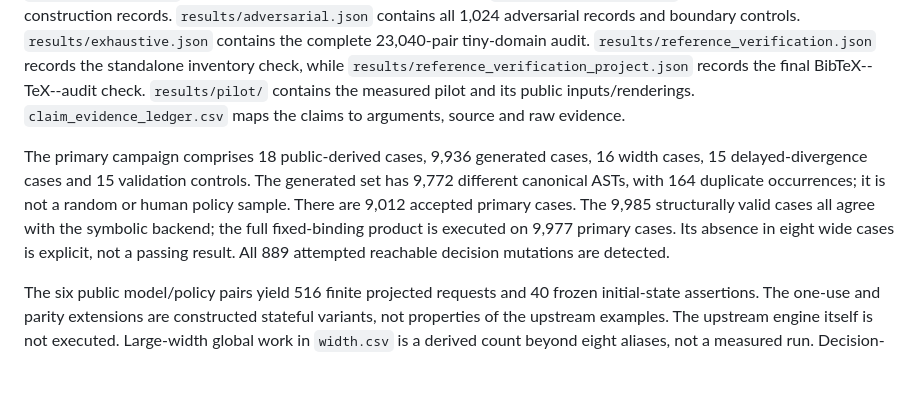
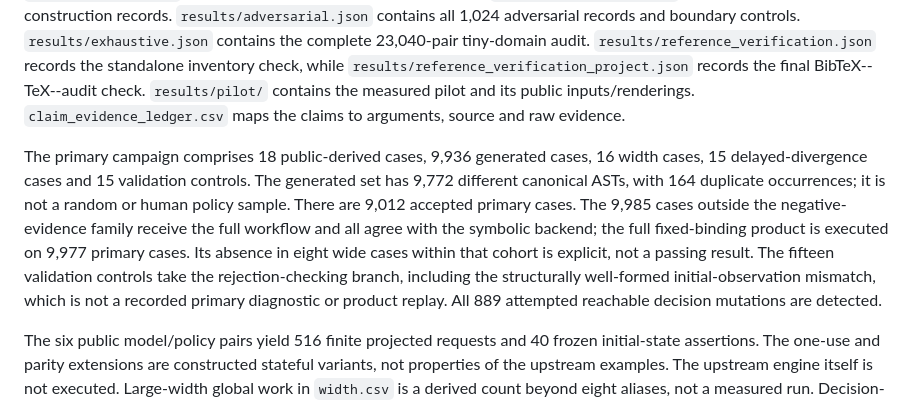
Before and after one commit to Haoyi-Zhang/AuthRefine, a Markdown page: README.md, the part around the change. GitHub-like rendering; blank space fills up the shorter version.

Commit message:
Align implementation and manuscript contracts

```diff
--- a/README.md
+++ b/README.md
@@ -94,7 +94,7 @@ The sentence envelope is four MiB and the JSON envelope is 32 MiB. Writers do no
 
 `results/chunks/` contains exactly 10,000 ordered primary records and forty timing/count records. `results/examples/` contains 49 complete readable public, width and chain instances. Generated instances are reconstructed from the deterministic case index; their full verdicts, witnesses, counts and symbolic comparisons are retained in the raw case records. `results/theory.json` contains all 3,330 original auxiliary records. `results/extensions.json` contains all 592 derived-construction records. `results/adversarial.json` contains all 1,024 adversarial records and boundary controls. `results/exhaustive.json` contains the complete 23,040-pair tiny-domain audit. `results/reference_verification.json` records the standalone inventory check, while `results/reference_verification_project.json` records the final BibTeX--TeX--audit check. `results/pilot/` contains the measured pilot and its public inputs/renderings. `claim_evidence_ledger.csv` maps the claims to arguments, source and raw evidence.
 
-The primary campaign comprises 18 public-derived cases, 9,936 generated cases, 16 width cases, 15 delayed-divergence cases and 15 validation controls. The generated set has 9,772 different canonical ASTs, with 164 duplicate occurrences; it is not a random or human policy sample. There are 9,012 accepted primary cases. The 9,985 structurally valid cases all agree with the symbolic backend; the full fixed-binding product is executed on 9,977 primary cases. Its absence in eight wide cases is explicit, not a passing result. All 889 attempted reachable decision mutations are detected.
+The primary campaign comprises 18 public-derived cases, 9,936 generated cases, 16 width cases, 15 delayed-divergence cases and 15 validation controls. The generated set has 9,772 different canonical ASTs, with 164 duplicate occurrences; it is not a random or human policy sample. There are 9,012 accepted primary cases. The 9,985 cases outside the negative-evidence family receive the full workflow and all agree with the symbolic backend; the full fixed-binding product is executed on 9,977 primary cases. Its absence in eight wide cases within that cohort is explicit, not a passing result. The fifteen validation controls take the rejection-checking branch, including the structurally well-formed initial-observation mismatch, which is not a recorded primary diagnostic or product replay. All 889 attempted reachable decision mutations are detected.
 
 The six public model/policy pairs yield 516 finite projected requests and 40 frozen initial-state assertions. The one-use and parity extensions are constructed stateful variants, not properties of the upstream examples. The upstream engine itself is not executed. Large-width global work in `width.csv` is a derived count beyond eight aliases, not a measured run. Decision-diagram conditional visits and source-binding evaluations are different units; they do not establish a universal speed ranking.
 
```
